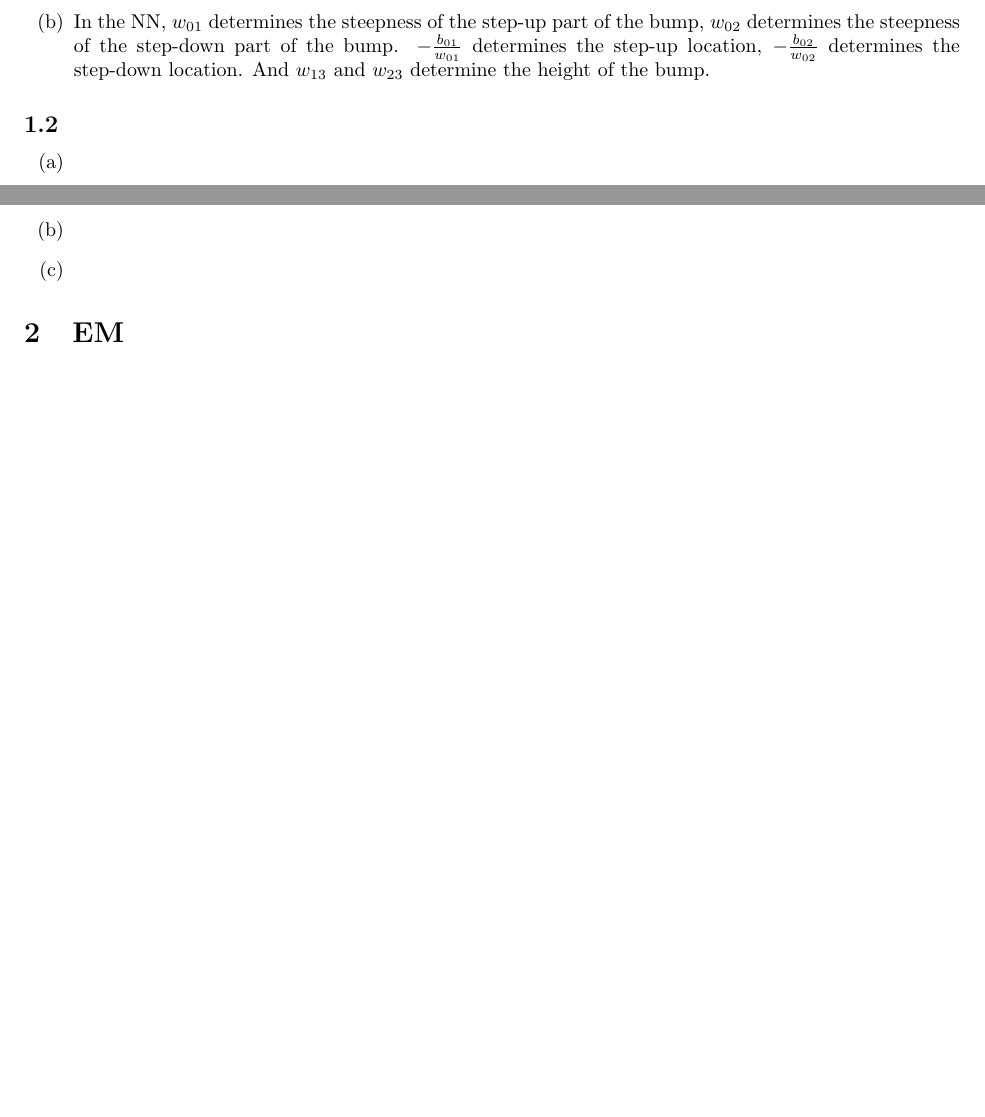
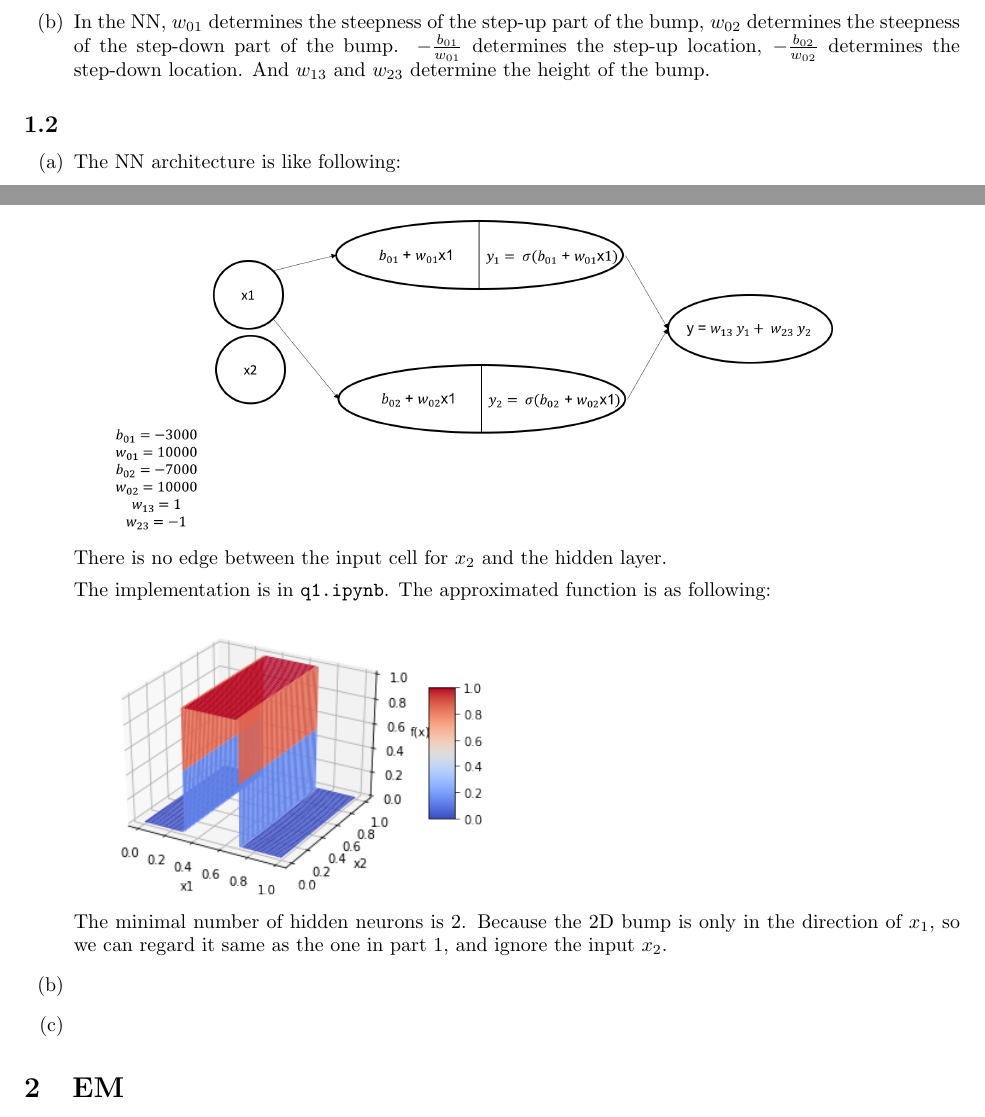
Before and after one commit to YilinGao/ML_assignments, a LaTeX problem sheet (hw6/hw6_answer/hw6_answer.tex): two parts of pages 1 and 2 of 2 before the commit and two parts of pages 1 and 2 of 3 after it, joined at a grey line, cut so that both start at the same text, the shorter picture padded with empty space. Compiled offline with pdfLaTeX.

Commit message:
hw6 q12 awwwwwwww

```diff
--- a/hw6/hw6_answer/hw6_answer.tex
+++ b/hw6/hw6_answer/hw6_answer.tex
@@ -36,8 +36,17 @@
 \subsection{}
 
 \begin{enumerate}[label=(\alph*)]
-	\item
+	\item The NN architecture is like following:
 
+	\includegraphics[scale=0.4]{q12a1.png}
+
+	There is no edge between the input cell for $x_2$ and the hidden layer.
+
+	The implementation is in \verb|q1.ipynb|. The approximated function is as following:
+
+	\includegraphics[scale=0.6]{q12a2.png}
+
+	The minimal number of hidden neurons is 2.  Because the 2D bump is only in the direction of $x_1$, so we can regard it same as the one in part 1, and ignore the input $x_2$.
 	\item
 
 	\item
```
Also changed, not shown: hw6/hw6.pdf, hw6/hw6_answer/hw6_answer.pdf, hw6/hw6_answer/images/q12a1.png (added), hw6/hw6_answer/images/q12a2.png (added), hw6/hw6_answer/hw6_answer.tex (5 more changed lines), 3 other files.
